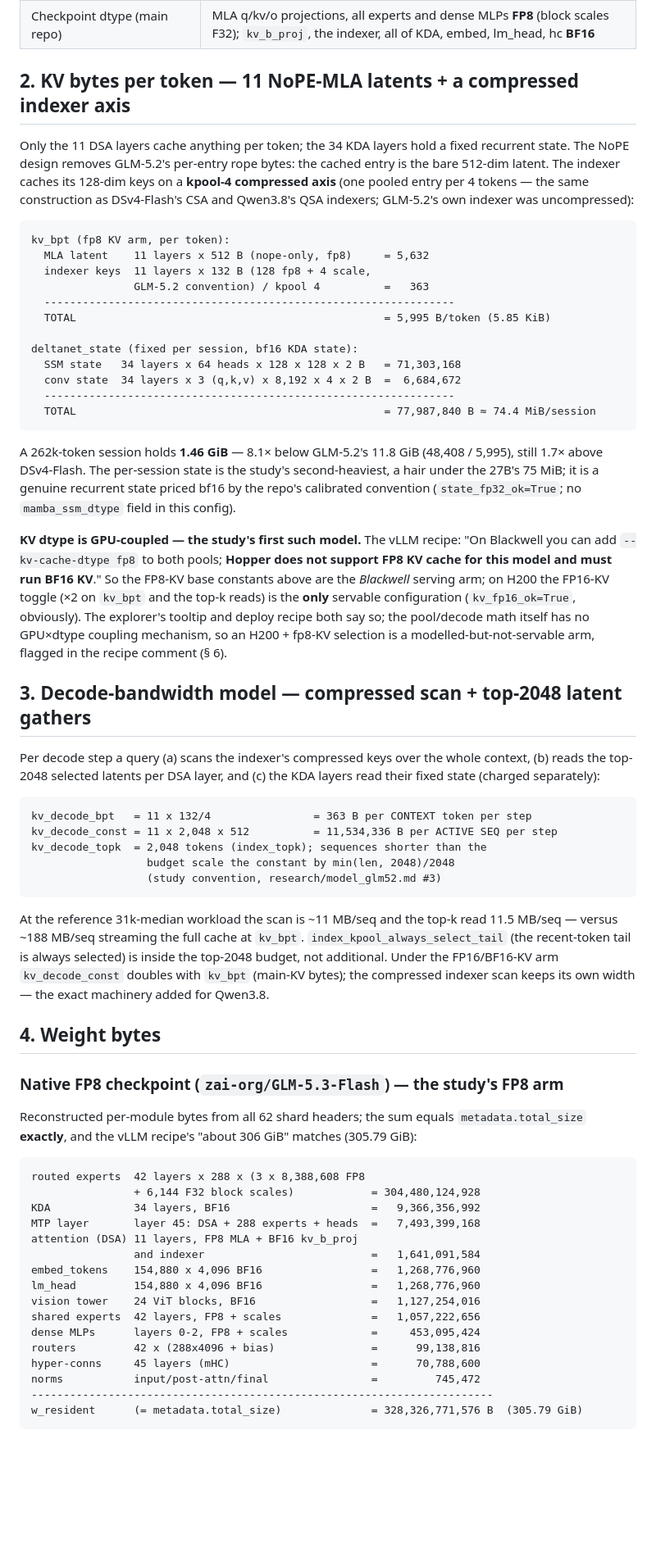
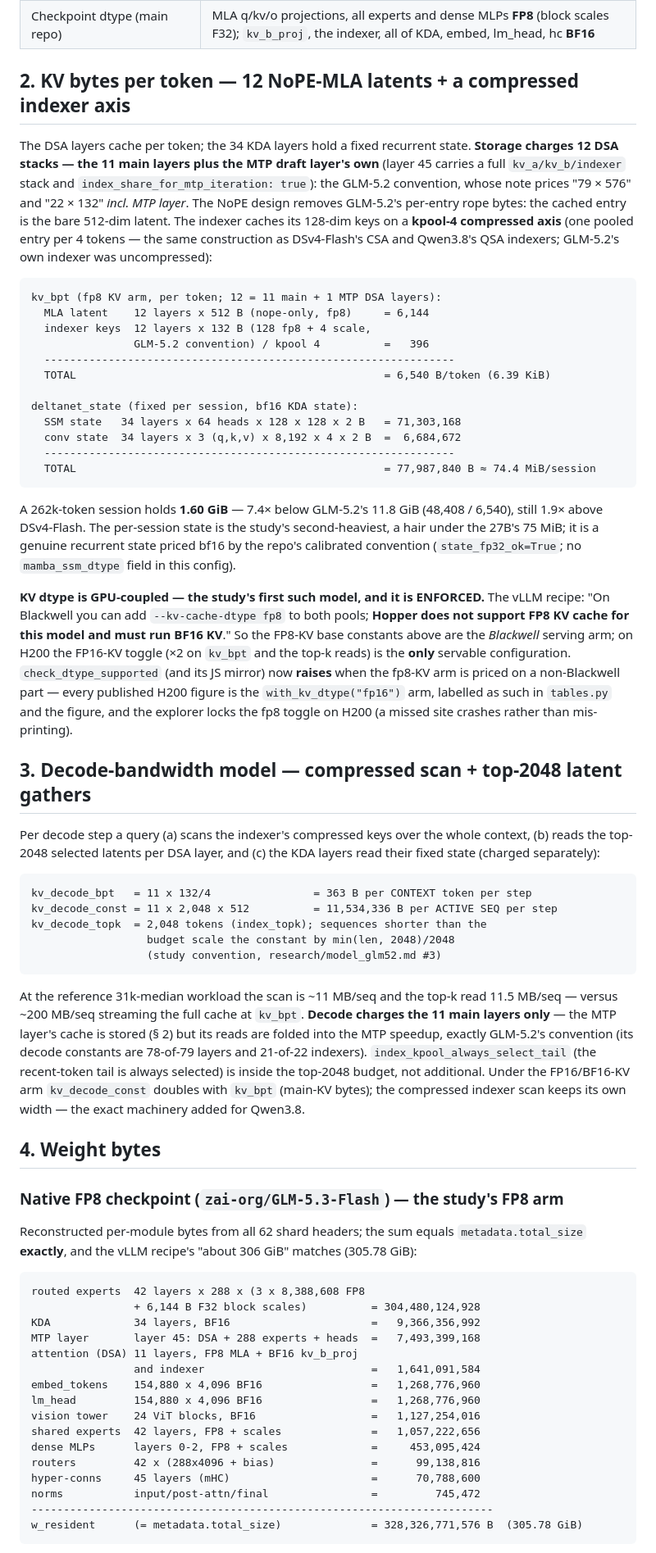
Before and after one commit to T0mSIlver/working-set, a Markdown page: research/model_glm53flash.md, the part around one of its changes. Shown at 82% size. GitHub-like rendering; blank space fills up the shorter version.

````diff
--- a/research/model_glm53flash.md
+++ b/research/model_glm53flash.md
@@ -33,22 +33,25 @@ as used by `scripts/scenario_model.py` and the explorer.
 | Vision tower | 24-block ViT, 0.564e9 params — an encoder, never executed on these text workloads |
 | Checkpoint dtype (main repo) | MLA q/kv/o projections, all experts and dense MLPs **FP8** (block scales F32); `kv_b_proj`, the indexer, all of KDA, embed, lm_head, hc **BF16** |
 
-## 2. KV bytes per token — 11 NoPE-MLA latents + a compressed indexer axis
+## 2. KV bytes per token — 12 NoPE-MLA latents + a compressed indexer axis
 
-Only the 11 DSA layers cache anything per token; the 34 KDA layers hold a
-fixed recurrent state. The NoPE design removes GLM-5.2's per-entry rope
-bytes: the cached entry is the bare 512-dim latent. The indexer caches its
-128-dim keys on a **kpool-4 compressed axis** (one pooled entry per 4
-tokens — the same construction as DSv4-Flash's CSA and Qwen3.8's QSA
-indexers; GLM-5.2's own indexer was uncompressed):
+The DSA layers cache per token; the 34 KDA layers hold a fixed recurrent
+state. **Storage charges 12 DSA stacks — the 11 main layers plus the MTP
+draft layer's own** (layer 45 carries a full `kv_a/kv_b/indexer` stack and
+`index_share_for_mtp_iteration: true`): the GLM-5.2 convention, whose note
+prices "79 × 576" and "22 × 132" *incl. MTP layer*. The NoPE design removes
+GLM-5.2's per-entry rope bytes: the cached entry is the bare 512-dim latent.
+The indexer caches its 128-dim keys on a **kpool-4 compressed axis** (one
+pooled entry per 4 tokens — the same construction as DSv4-Flash's CSA and
+Qwen3.8's QSA indexers; GLM-5.2's own indexer was uncompressed):
 
 ```
-kv_bpt (fp8 KV arm, per token):
-  MLA latent    11 layers x 512 B (nope-only, fp8)     = 5,632
-  indexer keys  11 layers x 132 B (128 fp8 + 4 scale,
-                GLM-5.2 convention) / kpool 4          =   363
+kv_bpt (fp8 KV arm, per token; 12 = 11 main + 1 MTP DSA layers):
+  MLA latent    12 layers x 512 B (nope-only, fp8)     = 6,144
+  indexer keys  12 layers x 132 B (128 fp8 + 4 scale,
+                GLM-5.2 convention) / kpool 4          =   396
   ----------------------------------------------------------------
-  TOTAL                                                = 5,995 B/token (5.85 KiB)
+  TOTAL                                                = 6,540 B/token (6.39 KiB)
 
 deltanet_state (fixed per session, bf16 KDA state):
   SSM state   34 layers x 64 heads x 128 x 128 x 2 B   = 71,303,168
@@ -57,21 +60,23 @@ deltanet_state (fixed per session, bf16 KDA state):
   TOTAL                                                = 77,987,840 B ≈ 74.4 MiB/session
 ```
 
-A 262k-token session holds **1.46 GiB** — 8.1× below GLM-5.2's 11.8 GiB
-(48,408 / 5,995), still 1.7× above DSv4-Flash. The per-session state is the
+A 262k-token session holds **1.60 GiB** — 7.4× below GLM-5.2's 11.8 GiB
+(48,408 / 6,540), still 1.9× above DSv4-Flash. The per-session state is the
 study's second-heaviest, a hair under the 27B's 75 MiB; it is a genuine
 recurrent state priced bf16 by the repo's calibrated convention
 (`state_fp32_ok=True`; no `mamba_ssm_dtype` field in this config).
 
-**KV dtype is GPU-coupled — the study's first such model.** The vLLM recipe:
-"On Blackwell you can add `--kv-cache-dtype fp8` to both pools; **Hopper
-does not support FP8 KV cache for this model and must run BF16 KV**." So
-the FP8-KV base constants above are the *Blackwell* serving arm; on H200
-the FP16-KV toggle (×2 on `kv_bpt` and the top-k reads) is the **only**
-servable configuration (`kv_fp16_ok=True`, obviously). The explorer's
-tooltip and deploy recipe both say so; the pool/decode math itself has no
-GPU×dtype coupling mechanism, so an H200 + fp8-KV selection is a
-modelled-but-not-servable arm, flagged in the recipe comment (§ 6).
+**KV dtype is GPU-coupled — the study's first such model, and it is
+ENFORCED.** The vLLM recipe: "On Blackwell you can add `--kv-cache-dtype
+fp8` to both pools; **Hopper does not support FP8 KV cache for this model
+and must run BF16 KV**." So the FP8-KV base constants above are the
+*Blackwell* serving arm; on H200 the FP16-KV toggle (×2 on `kv_bpt` and the
+top-k reads) is the **only** servable configuration. `check_dtype_supported`
+(and its JS mirror) now **raises** when the fp8-KV arm is priced on a
+non-Blackwell part — every published H200 figure is the
+`with_kv_dtype("fp16")` arm, labelled as such in `tables.py` and the
+figure, and the explorer locks the fp8 toggle on H200 (a missed site
+crashes rather than mis-printing).
 
 ## 3. Decode-bandwidth model — compressed scan + top-2048 latent gathers
 
@@ -88,11 +93,15 @@ kv_decode_topk  = 2,048 tokens (index_topk); sequences shorter than the
 ```
 
 At the reference 31k-median workload the scan is ~11 MB/seq and the top-k
-read 11.5 MB/seq — versus ~188 MB/seq streaming the full cache at `kv_bpt`.
-`index_kpool_always_select_tail` (the recent-token tail is always selected)
-is inside the top-2048 budget, not additional. Under the FP16/BF16-KV arm
-`kv_decode_const` doubles with `kv_bpt` (main-KV bytes); the compressed
-indexer scan keeps its own width — the exact machinery added for Qwen3.8.
+read 11.5 MB/seq — versus ~200 MB/seq streaming the full cache at `kv_bpt`.
+**Decode charges the 11 main layers only** — the MTP layer's cache is
+stored (§ 2) but its reads are folded into the MTP speedup, exactly
+GLM-5.2's convention (its decode constants are 78-of-79 layers and 21-of-22
+indexers). `index_kpool_always_select_tail` (the recent-token tail is
+always selected) is inside the top-2048 budget, not additional. Under the
+FP16/BF16-KV arm `kv_decode_const` doubles with `kv_bpt` (main-KV bytes);
+the compressed indexer scan keeps its own width — the exact machinery added
+for Qwen3.8.
 
 ## 4. Weight bytes
 
@@ -100,11 +109,11 @@ indexer scan keeps its own width — the exact machinery added for Qwen3.8.
 
 Reconstructed per-module bytes from all 62 shard headers; the sum equals
 `metadata.total_size` **exactly**, and the vLLM recipe's "about 306 GiB"
-matches (305.79 GiB):
+matches (305.78 GiB):
 
 ```
 routed experts  42 layers x 288 x (3 x 8,388,608 FP8
-                + 6,144 F32 block scales)            = 304,480,124,928
+                + 6,144 B F32 block scales)          = 304,480,124,928
 KDA             34 layers, BF16                      =   9,366,356,992
 MTP layer       layer 45: DSA + 288 experts + heads  =   7,493,399,168
 attention (DSA) 11 layers, FP8 MLA + BF16 kv_b_proj
@@ -118,6 +127,6 @@ routers         42 x (288x4096 + bias)               =      99,138,816
 hyper-conns     45 layers (mHC)                      =      70,788,600
 norms           input/post-attn/final                =         745,472
 ------------------------------------------------------------------------
-w_resident      (= metadata.total_size)              = 328,326,771,576 B  (305.79 GiB)
+w_resident      (= metadata.total_size)              = 328,326,771,576 B  (305.78 GiB)
 ```
 
````
Also changed, not shown: other parts of research/model_glm53flash.md (+26 -14 lines), README.md (+5 -4 lines), figures/scenario_prefill_thrash.png, 5 other files.
